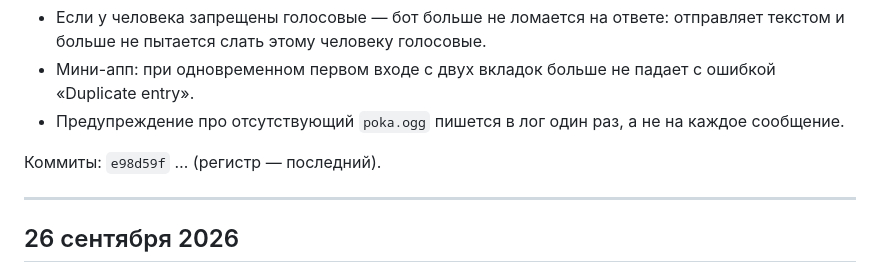
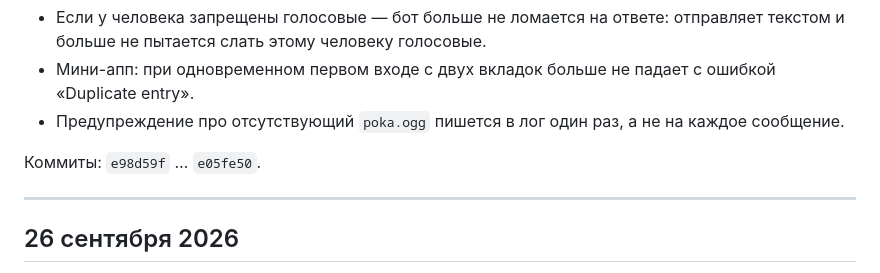
Before and after one commit to fallonworkbylove/tg-fallonWorkyByLove, a Markdown page: CHANGELOG.md, the part around the change. Rendered like a GitHub page.

Commit message:
Changelog: commit range
Co-authored-by: Cursor <cursoragent@cursor.com>

```diff
--- a/CHANGELOG.md
+++ b/CHANGELOG.md
@@ -62,7 +62,7 @@
 - Мини-апп: при одновременном первом входе с двух вкладок больше не падает с ошибкой «Duplicate entry».
 - Предупреждение про отсутствующий `poka.ogg` пишется в лог один раз, а не на каждое сообщение.
 
-Коммиты: `e98d59f` … (регистр — последний).
+Коммиты: `e98d59f` … `e05fe50`.
 
 ---
 
```
